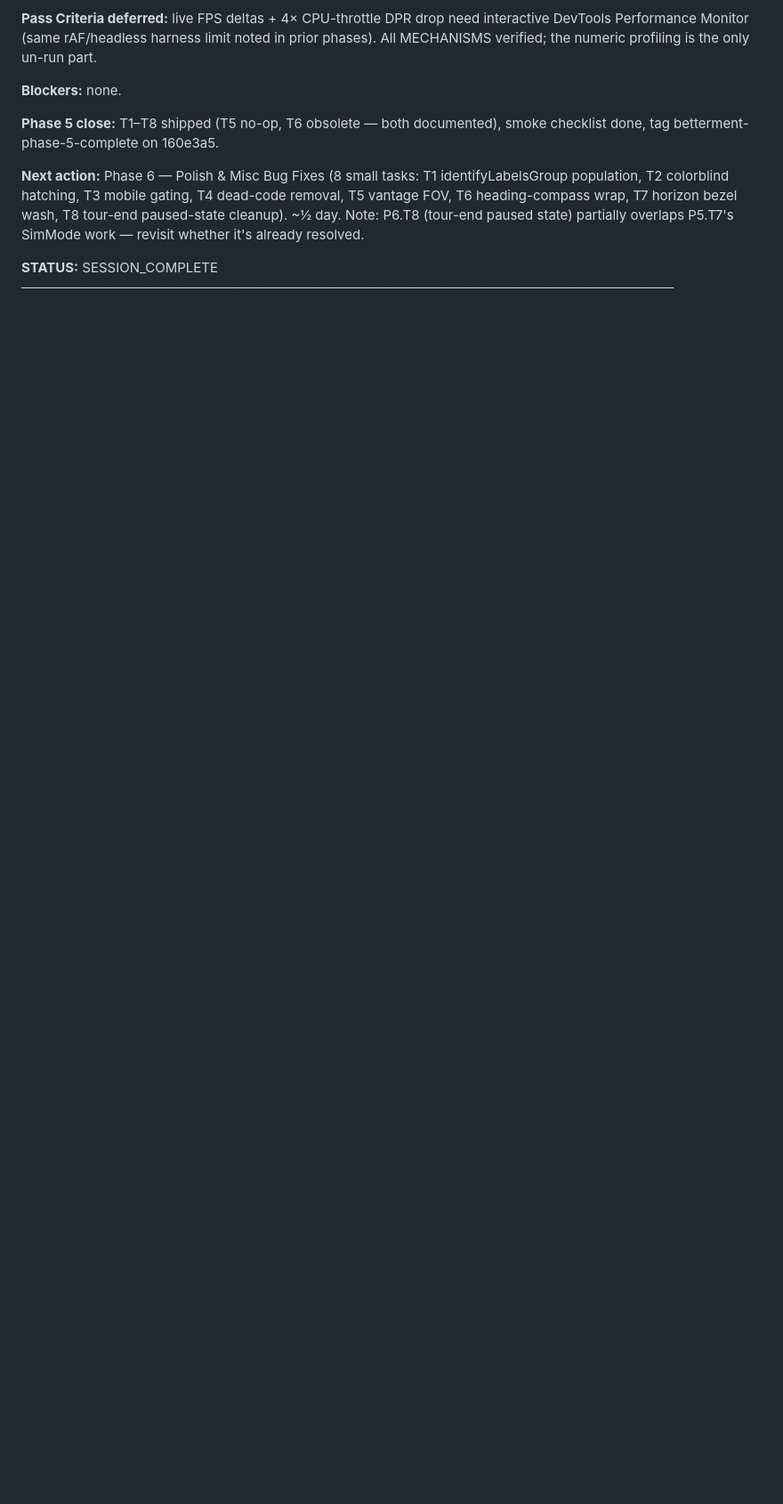
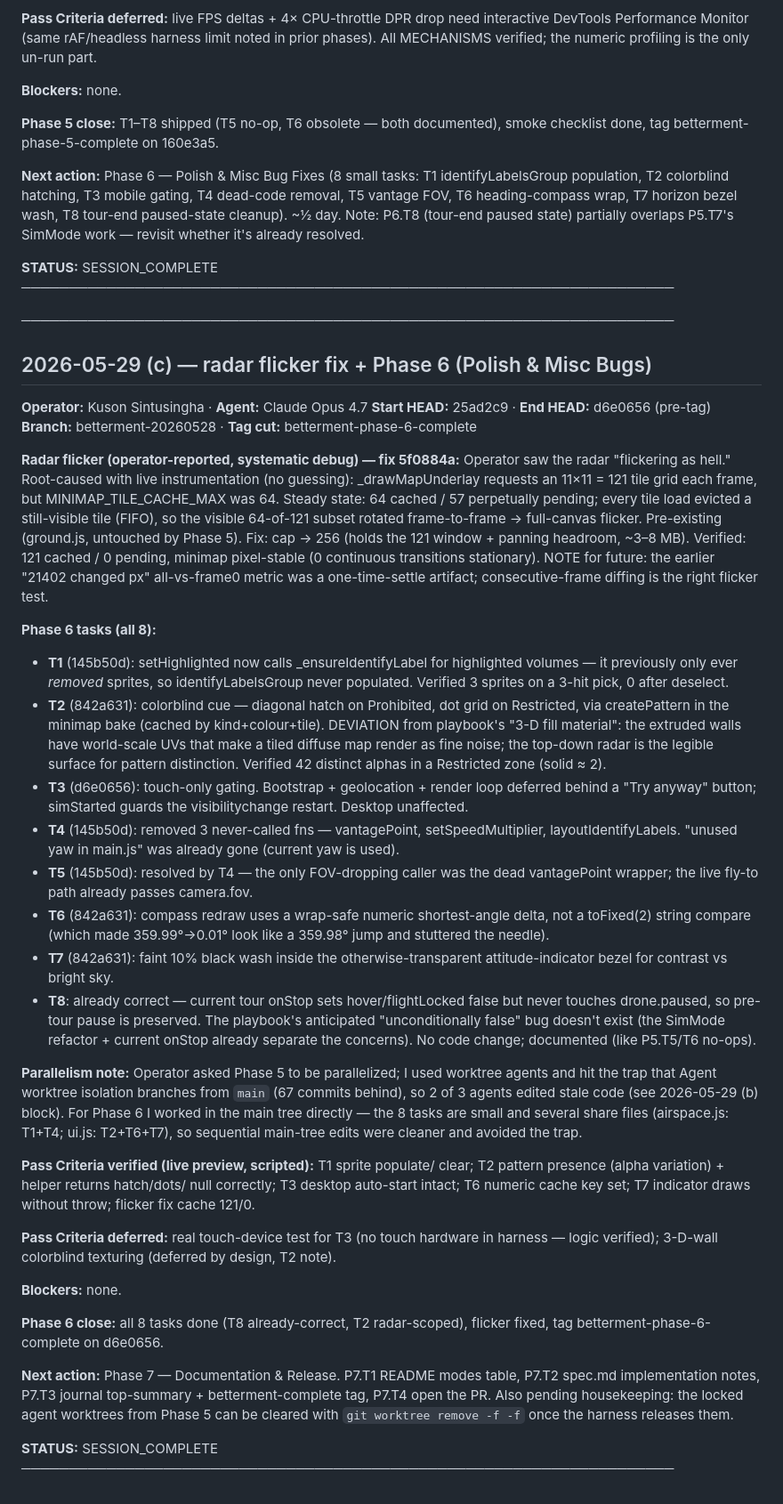
Before and after one commit to kuson/kuson_thailandairspace_sim, a Markdown page: 20260528_journal.md, the part around the change. Shown at 89% size. GitHub-like rendering; blank space fills up the shorter version.

Commit message:
docs: close Phase 6 — radar flicker fix + 8 polish tasks, journal
T2 colorblind patterns scoped to the radar (3-D wall UVs render tiled
maps as noise); T5 resolved by removing the dead vantagePoint wrapper;
T8 already-correct (onStop never clobbered paused). All verified in
preview. Includes the pre-existing radar tile-cache flicker fix.

Co-Authored-By: Claude Opus 4.7 <noreply@anthropic.com>

```diff
--- a/20260528_journal.md
+++ b/20260528_journal.md
@@ -1713,3 +1713,86 @@ edited stale code:
 
 **STATUS:** SESSION_COMPLETE
 ─────────────────────────────────────────────────────────────────────
+
+─────────────────────────────────────────────────────────────────────
+## 2026-05-29 (c) — radar flicker fix + Phase 6 (Polish & Misc Bugs)
+
+**Operator:** Kuson Sintusingha · **Agent:** Claude Opus 4.7
+**Start HEAD:** 25ad2c9 · **End HEAD:** d6e0656 (pre-tag)
+**Branch:** betterment-20260528 · **Tag cut:** betterment-phase-6-complete
+
+**Radar flicker (operator-reported, systematic debug) — fix 5f0884a:**
+Operator saw the radar "flickering as hell." Root-caused with live
+instrumentation (no guessing): _drawMapUnderlay requests an 11×11 = 121
+tile grid each frame, but MINIMAP_TILE_CACHE_MAX was 64. Steady state:
+64 cached / 57 perpetually pending; every tile load evicted a
+still-visible tile (FIFO), so the visible 64-of-121 subset rotated
+frame-to-frame → full-canvas flicker. Pre-existing (ground.js, untouched
+by Phase 5). Fix: cap → 256 (holds the 121 window + panning headroom,
+~3–8 MB). Verified: 121 cached / 0 pending, minimap pixel-stable (0
+continuous transitions stationary). NOTE for future: the earlier
+"21402 changed px" all-vs-frame0 metric was a one-time-settle artifact;
+consecutive-frame diffing is the right flicker test.
+
+**Phase 6 tasks (all 8):**
+  - **T1** (145b50d): setHighlighted now calls _ensureIdentifyLabel for
+    highlighted volumes — it previously only ever *removed* sprites, so
+    identifyLabelsGroup never populated. Verified 3 sprites on a 3-hit
+    pick, 0 after deselect.
+  - **T2** (842a631): colorblind cue — diagonal hatch on Prohibited, dot
+    grid on Restricted, via createPattern in the minimap bake (cached by
+    kind+colour+tile). DEVIATION from playbook's "3-D fill material": the
+    extruded walls have world-scale UVs that make a tiled diffuse map
+    render as fine noise; the top-down radar is the legible surface for
+    pattern distinction. Verified 42 distinct alphas in a Restricted zone
+    (solid ≈ 2).
+  - **T3** (d6e0656): touch-only gating. Bootstrap + geolocation + render
+    loop deferred behind a "Try anyway" button; simStarted guards the
+    visibilitychange restart. Desktop unaffected.
+  - **T4** (145b50d): removed 3 never-called fns — vantagePoint,
+    setSpeedMultiplier, layoutIdentifyLabels. "unused yaw in main.js" was
+    already gone (current yaw is used).
+  - **T5** (145b50d): resolved by T4 — the only FOV-dropping caller was
+    the dead vantagePoint wrapper; the live fly-to path already passes
+    camera.fov.
+  - **T6** (842a631): compass redraw uses a wrap-safe numeric
+    shortest-angle delta, not a toFixed(2) string compare (which made
+    359.99°→0.01° look like a 359.98° jump and stuttered the needle).
+  - **T7** (842a631): faint 10% black wash inside the otherwise-transparent
+    attitude-indicator bezel for contrast vs bright sky.
+  - **T8**: already correct — current tour onStop sets hover/flightLocked
+    false but never touches drone.paused, so pre-tour pause is preserved.
+    The playbook's anticipated "unconditionally false" bug doesn't exist
+    (the SimMode refactor + current onStop already separate the concerns).
+    No code change; documented (like P5.T5/T6 no-ops).
+
+**Parallelism note:** Operator asked Phase 5 to be parallelized; I used
+  worktree agents and hit the trap that Agent worktree isolation branches
+  from `main` (67 commits behind), so 2 of 3 agents edited stale code (see
+  2026-05-29 (b) block). For Phase 6 I worked in the main tree directly —
+  the 8 tasks are small and several share files (airspace.js: T1+T4;
+  ui.js: T2+T6+T7), so sequential main-tree edits were cleaner and avoided
+  the trap.
+
+**Pass Criteria verified (live preview, scripted):** T1 sprite populate/
+  clear; T2 pattern presence (alpha variation) + helper returns hatch/dots/
+  null correctly; T3 desktop auto-start intact; T6 numeric cache key set;
+  T7 indicator draws without throw; flicker fix cache 121/0.
+
+**Pass Criteria deferred:** real touch-device test for T3 (no touch
+  hardware in harness — logic verified); 3-D-wall colorblind texturing
+  (deferred by design, T2 note).
+
+**Blockers:** none.
+
+**Phase 6 close:** all 8 tasks done (T8 already-correct, T2 radar-scoped),
+  flicker fixed, tag betterment-phase-6-complete on d6e0656.
+
+**Next action:** Phase 7 — Documentation & Release. P7.T1 README modes
+  table, P7.T2 spec.md implementation notes, P7.T3 journal top-summary +
+  betterment-complete tag, P7.T4 open the PR. Also pending housekeeping:
+  the locked agent worktrees from Phase 5 can be cleared with
+  `git worktree remove -f -f` once the harness releases them.
+
+**STATUS:** SESSION_COMPLETE
+─────────────────────────────────────────────────────────────────────
```
Also changed, not shown: 20260528_BettermentPlaybook.md (+8 -7 lines), 20260528_todo.md (+10 -10 lines).
